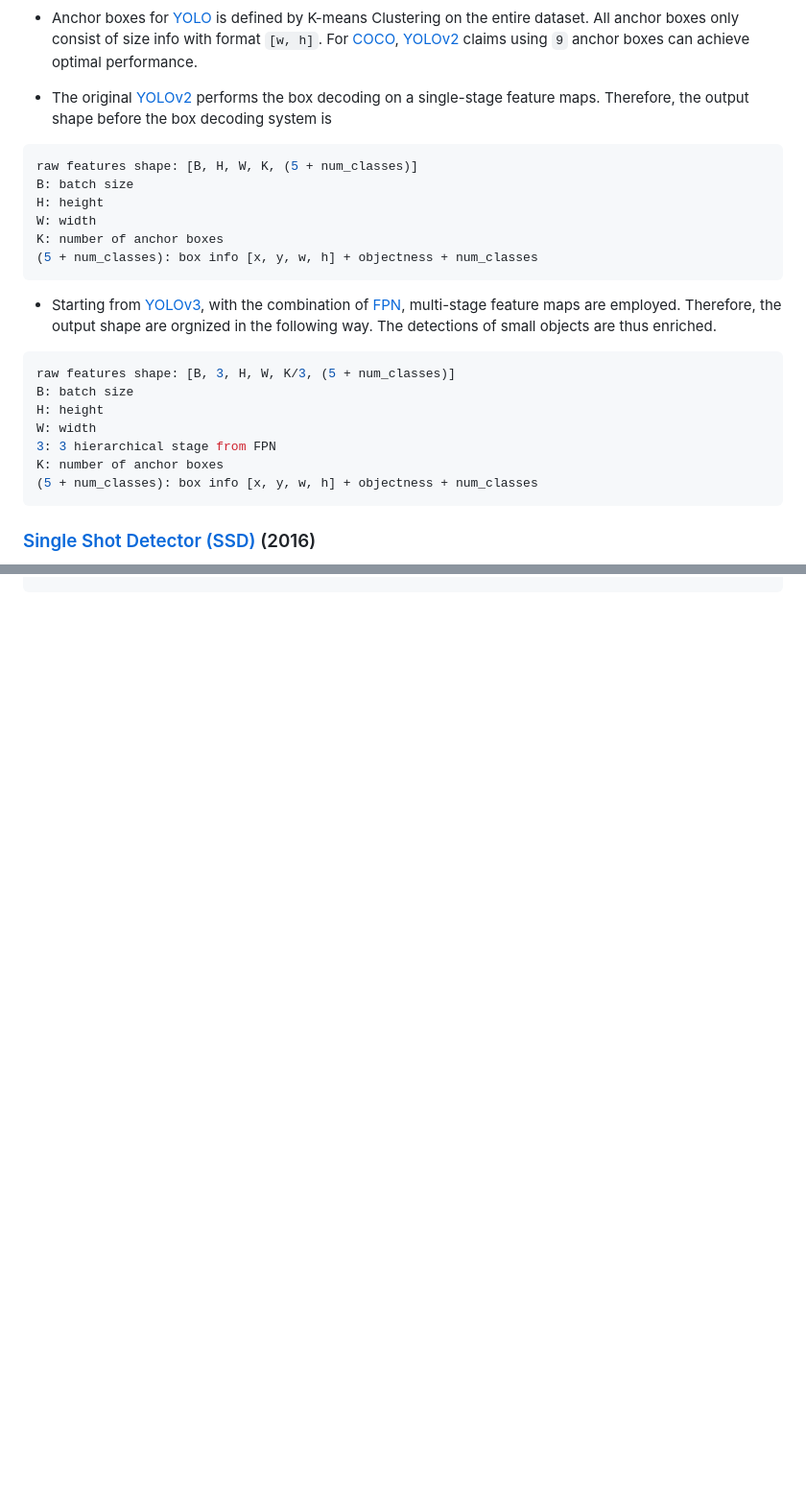
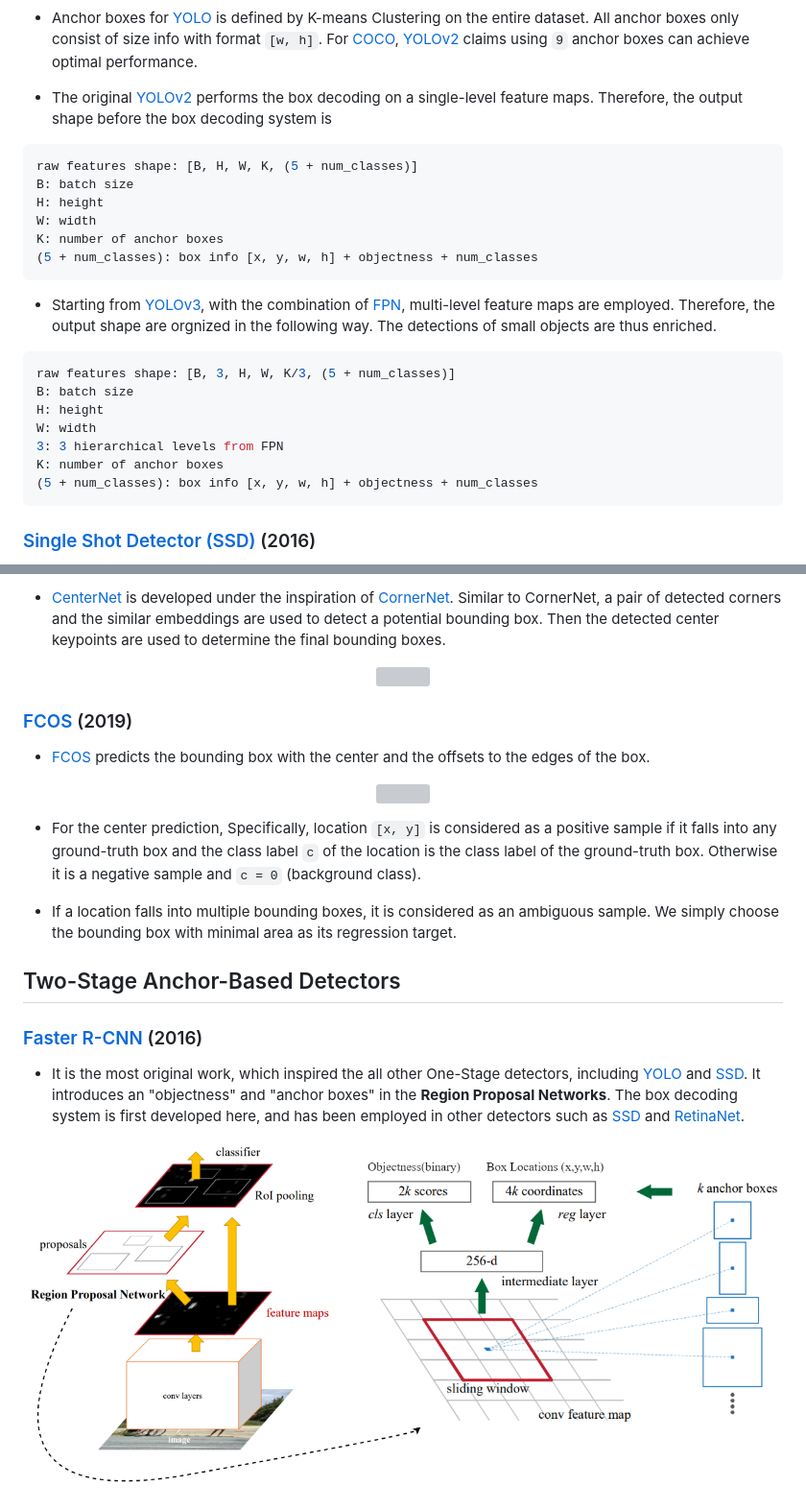
Before and after one commit to ZhangAoCanada/DL_KnowledgeReview, a Markdown page: ObjectDetection/DetectionHead.md, 2 parts joined by grey strips. Shown: that part at 96% size. Drawn GitHub-style; pictures changed too: ObjectDetection/images/Faster-RCNN.png (added); blank space fills up the shorter version; grey boxes are pictures that could not be loaded.

````diff
--- a/ObjectDetection/DetectionHead.md
+++ b/ObjectDetection/DetectionHead.md
@@ -24,7 +27,7 @@
 
 - Anchor boxes for [YOLO](https://arxiv.org/pdf/1612.08242.pdf) is defined by K-means Clustering on the entire dataset. All anchor boxes only consist of size info with format `[w, h]`. For [COCO](https://cocodataset.org/#home), [YOLOv2](https://arxiv.org/pdf/1612.08242.pdf) claims using `9` anchor boxes can achieve optimal performance.
 
-- The original [YOLOv2](https://arxiv.org/pdf/1612.08242.pdf) performs the box decoding on a single-stage feature maps. Therefore, the output shape before the box decoding system is
+- The original [YOLOv2](https://arxiv.org/pdf/1612.08242.pdf) performs the box decoding on a single-level feature maps. Therefore, the output shape before the box decoding system is
 ```yaml
 raw features shape: [B, H, W, K, (5 + num_classes)]
 B: batch size
@@ -34,13 +37,13 @@ K: number of anchor boxes
 (5 + num_classes): box info [x, y, w, h] + objectness + num_classes
 ```
 
-- Starting from [YOLOv3](https://arxiv.org/abs/1804.02767), with the combination of [FPN](https://arxiv.org/abs/1612.03144), multi-stage feature maps are employed. Therefore, the output shape are orgnized in the following way. The detections of small objects are thus enriched.
+- Starting from [YOLOv3](https://arxiv.org/abs/1804.02767), with the combination of [FPN](https://arxiv.org/abs/1612.03144), multi-level feature maps are employed. Therefore, the output shape are orgnized in the following way. The detections of small objects are thus enriched.
 ```yaml
 raw features shape: [B, 3, H, W, K/3, (5 + num_classes)]
 B: batch size
 H: height
 W: width
-3: 3 hierarchical stage from FPN
+3: 3 hierarchical levels from FPN
 K: number of anchor boxes
 (5 + num_classes): box info [x, y, w, h] + objectness + num_classes
 ```
@@ -79,0 +119,25 @@ def getAnchor():
+- [CenterNet](https://arxiv.org/abs/1904.08189) is developed under the inspiration of [CornerNet](https://arxiv.org/abs/1808.01244). Similar to CornerNet, a pair of detected corners and the similar embeddings are used to detect a potential bounding box. Then the detected center keypoints are used to determine the final bounding boxes.
+<p align="center">
+  <img src="./images/CenterNet.png">
+</p>
+
+### [FCOS](https://arxiv.org/abs/1904.01355) (2019)<a name="FCOS"/>
+
+- [FCOS](https://arxiv.org/abs/1904.01355) predicts the bounding box with the center and the offsets to the edges of the box.
+<p align="center">
+  <img src="./images/FCOS.png">
+</p>
+
+- For the center prediction, Specifically, location `[x, y]` is considered as a positive
+sample if it falls into any ground-truth box and the class label `c` of the location is the class label of the ground-truth box. Otherwise it is a negative sample and `c = 0` (background class).
+
+- If a location falls into multiple bounding boxes, it is considered as an ambiguous sample. We simply choose the bounding box with minimal area as its regression target.
+
+## Two-Stage Anchor-Based Detectors<a name="Two"/>
+
+### [Faster R-CNN](https://arxiv.org/abs/1506.01497) (2016)<a name="FerRCNN"/>
+
+- It is the most original work, which inspired the all other One-Stage detectors, including [YOLO](https://arxiv.org/pdf/1612.08242.pdf) and [SSD](https://arxiv.org/abs/1512.02325). It introduces an "objectness" and "anchor boxes" in the **Region Proposal Networks**. The box decoding system is first developed here, and has been employed in other detectors such as [SSD](https://arxiv.org/abs/1512.02325) and [RetinaNet](https://arxiv.org/abs/1708.02002).
+<p align="center">
+  <img src="./images/Faster-RCNN.png">
+</p>
````
Also changed, not shown: other parts of ObjectDetection/DetectionHead.md (+44 -5 lines), ObjectDetection/images/RetinaNet.png (added), 3 other files.
